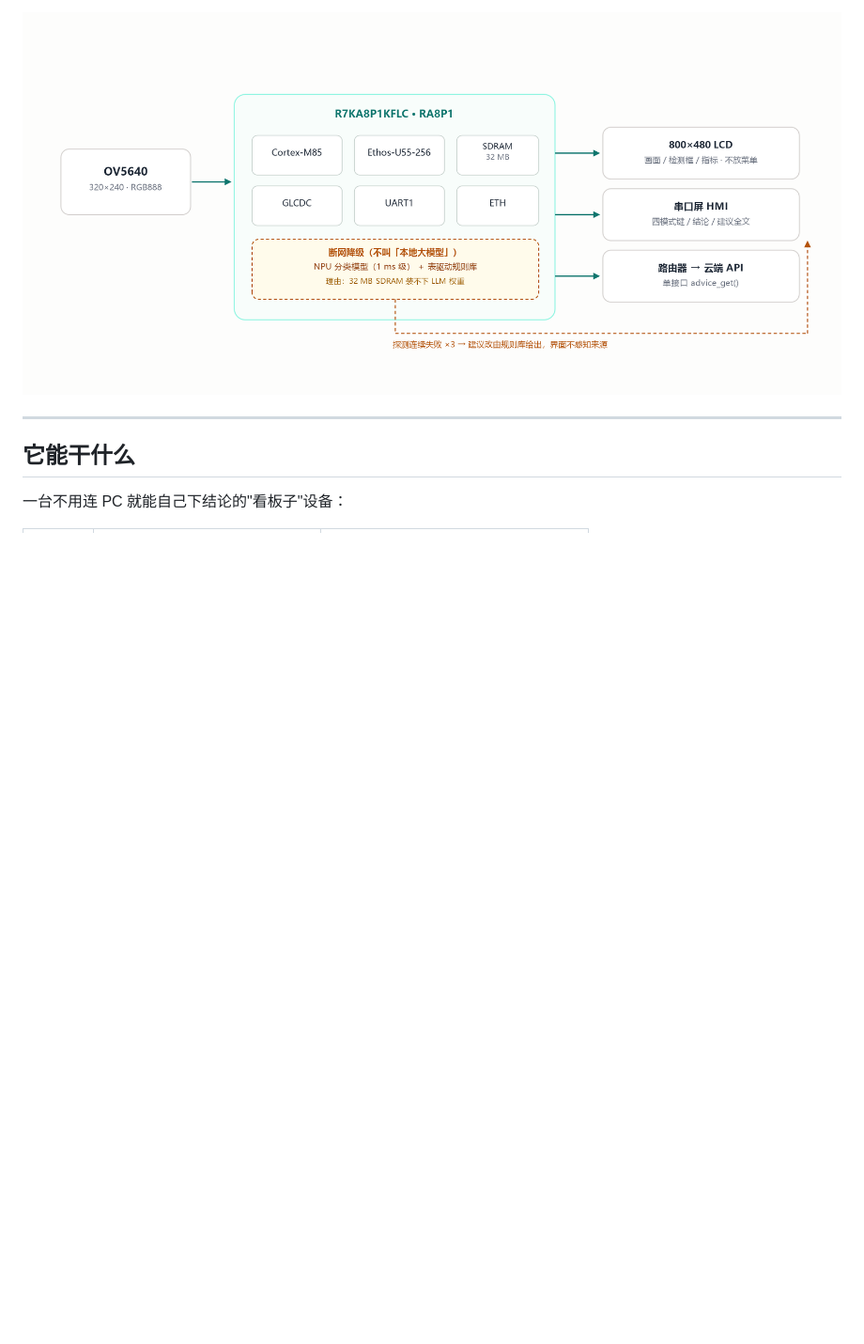
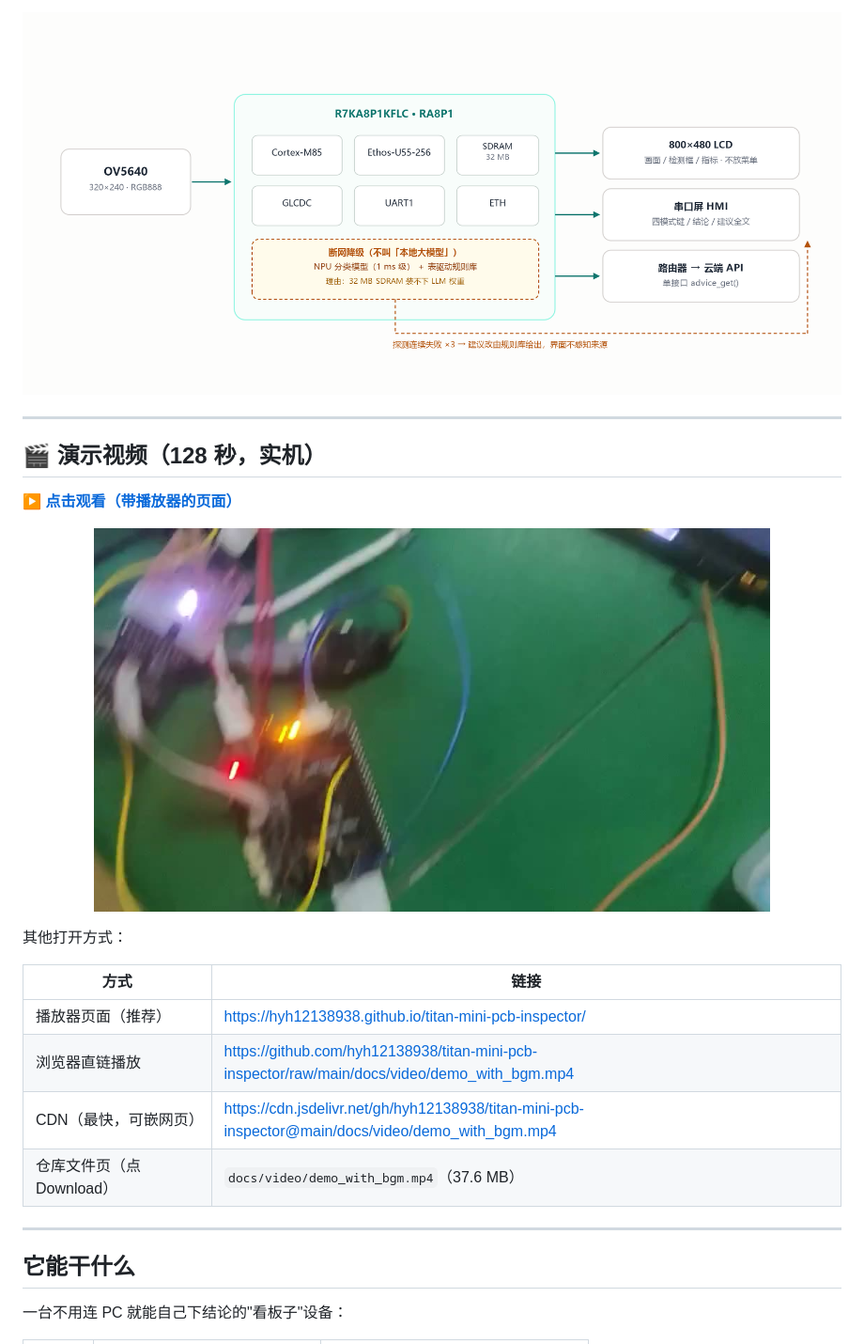
Before and after one commit to hyh12138938/titan-mini-pcb-inspector, a Markdown page: README.md, the part around the change. Shown: that part at 94% size. Rendered like a GitHub page; pictures changed too: docs/video/poster.jpg (added); blank space fills up the shorter version.

Commit message:
Add demo video (128s) and GitHub Pages landing page
- docs/video/demo_with_bgm.mp4 (37.6 MB, 960x544, h264+aac)
- docs/video/poster.jpg extracted at 6s
- docs/index.html: player page with fallback links, serves as Pages root
- README: video section with 4 ways to open it

```diff
--- a/README.md
+++ b/README.md
@@ -5,6 +5,27 @@
 > 2026 RT-Thread 嵌入式大赛 参赛作品 · 硬件：Titan Board Mini（R7KA8P1KFLC / RA8P1，Cortex-M85 + Ethos-U55-256）
 
 ![整机数据通路](docs/article/images/01-arch.png)
+
+---
+
+## 🎬 演示视频（128 秒，实机）
+
+**[▶ 点击观看（带播放器的页面）](https://hyh12138938.github.io/titan-mini-pcb-inspector/)**
+
+<p align="center">
+  <a href="https://hyh12138938.github.io/titan-mini-pcb-inspector/">
+    <img src="docs/video/poster.jpg" alt="演示视频封面" width="720">
+  </a>
+</p>
+
+其他打开方式：
+
+| 方式 | 链接 |
+|---|---|
+| 播放器页面（推荐） | https://hyh12138938.github.io/titan-mini-pcb-inspector/ |
+| 浏览器直链播放 | https://github.com/hyh12138938/titan-mini-pcb-inspector/raw/main/docs/video/demo_with_bgm.mp4 |
+| CDN（最快，可嵌网页） | https://cdn.jsdelivr.net/gh/hyh12138938/titan-mini-pcb-inspector@main/docs/video/demo_with_bgm.mp4 |
+| 仓库文件页（点 Download） | `docs/video/demo_with_bgm.mp4`（37.6 MB） |
 
 ---
 
```
Also changed, not shown: 2 other files.
